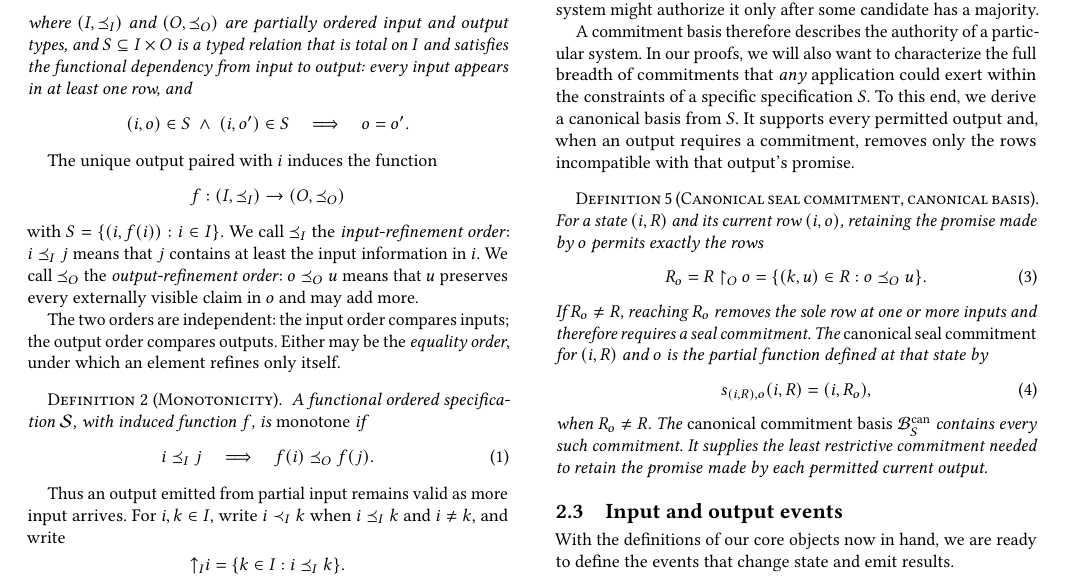
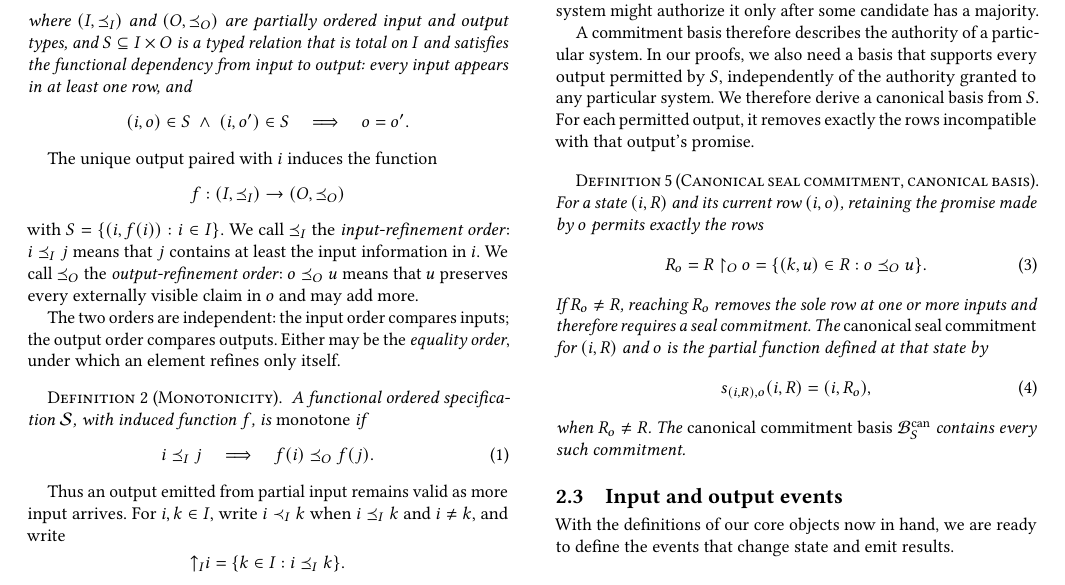
Before and after one commit to jhellerstein/coord-criterion, a LaTeX document (main.tex, which reads sections/functional-calm.tex): part of page 4 of 24, cut so that both start at the same text. Compiled offline with pdfLaTeX.

Commit message:
wip: characterize canonical output preservation

```diff
--- a/sections/functional-calm.tex
+++ b/sections/functional-calm.tex
@@ -324,12 +324,10 @@ poll-closing commitment at every state; a different system might authorize it
 only after some candidate has a majority.
 
 A commitment basis therefore describes the authority of a particular system.
-In our proofs, we will also want to characterize the full breadth of commitments
-that \emph{any} application could exert within the constraints of a
-specific specification $S$. To this end, we derive a canonical basis from $S$.  It supports every
-permitted output and, when an output requires a commitment, removes only the
-rows incompatible with that output's promise.
-
+In our proofs, we also need a basis that supports every output permitted by
+$S$, independently of the authority granted to any particular system.  We
+therefore derive a canonical basis from $S$.  For each permitted output, it
+removes exactly the rows incompatible with that output's promise.
 
 \begin{definition}[Canonical seal commitment, canonical basis]
 \label{def:canonical-commitment-basis}
@@ -349,9 +347,7 @@ for $(i,R)$ and $o$ is the partial function defined at that state by
   \label{eq:canonical-seal-commitment}
 \end{equation}
 when $R_o\neq R$.  The \emph{canonical commitment basis}
-$\mathcal B_S^{\mathrm{can}}$ contains every such commitment.  It supplies the
-least restrictive commitment needed to retain the promise made by each
-permitted current output.
+$\mathcal B_S^{\mathrm{can}}$ contains every such commitment.
 \end{definition}
 
 \subsection{Input and output events}
```
Also changed, not shown: sections/functional-calm.tex (18 more changed lines).
